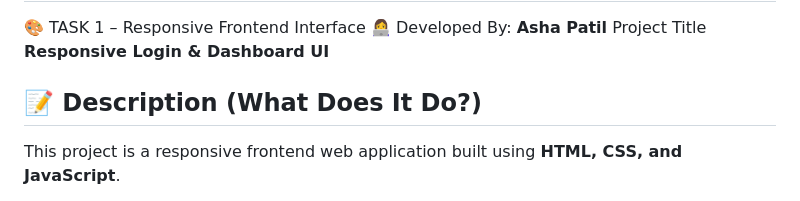
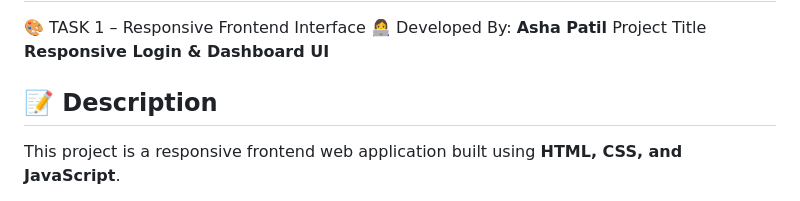
Before and after one commit to patilasha608/Task1, a Markdown page: README.md, the part around the change. Rendered like a GitHub page.

```diff
--- a/README.md
+++ b/README.md
@@ -4,7 +4,7 @@
 **Asha Patil**
 Project Title
 **Responsive Login & Dashboard UI**
-## 📝 Description (What Does It Do?)
+## 📝 Description
 This project is a responsive frontend web application built using **HTML, CSS, and JavaScript**.
 
 It includes:
```
